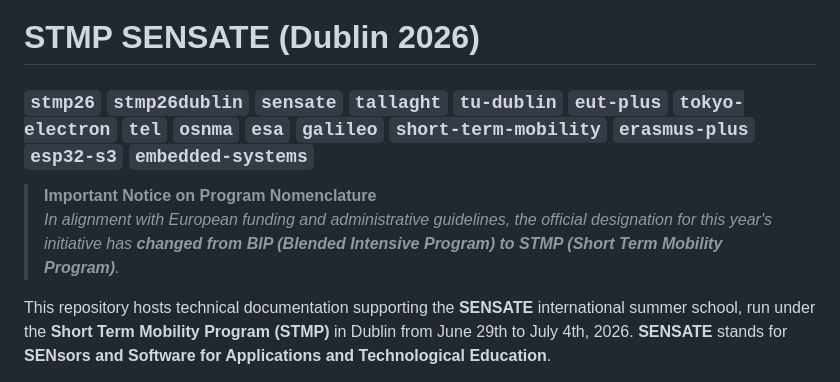
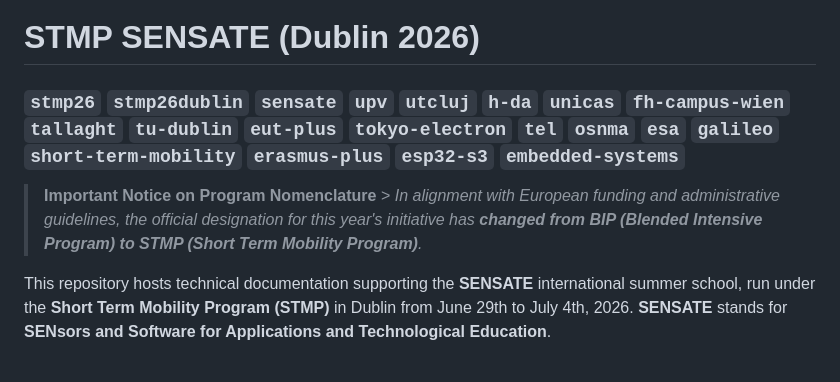
Before and after one commit to gstockiltud/BIP26Dublin, a Markdown page: README.md, the part around one of its changes. GitHub-like rendering.

Commit message:
Update README.md
Added 7th July after event is over to thank everyone,

```diff
--- a/README.md
+++ b/README.md
@@ -1,9 +1,8 @@
 # STMP SENSATE (Dublin 2026)
 
-### `stmp26` `stmp26dublin` `sensate` `tallaght` `tu-dublin` `eut-plus` `tokyo-electron` `tel` `osnma` `esa` `galileo` `short-term-mobility` `erasmus-plus` `esp32-s3` `embedded-systems`
+### `stmp26` `stmp26dublin` `sensate` `upv` `utcluj` `h-da` `unicas` `fh-campus-wien` `tallaght` `tu-dublin` `eut-plus` `tokyo-electron` `tel` `osnma` `esa` `galileo` `short-term-mobility` `erasmus-plus` `esp32-s3` `embedded-systems`
 
-> **Important Notice on Program Nomenclature**
-> *In alignment with European funding and administrative guidelines, the official designation for this year's initiative has **changed from BIP (Blended Intensive Program) to STMP (Short Term Mobility Program)**.*
+> **Important Notice on Program Nomenclature** > *In alignment with European funding and administrative guidelines, the official designation for this year's initiative has **changed from BIP (Blended Intensive Program) to STMP (Short Term Mobility Program)**.*
 
 This repository hosts technical documentation supporting the **SENSATE** international summer school, run under the **Short Term Mobility Program (STMP)** in Dublin from June 29th to July 4th, 2026. **SENSATE** stands for **SENsors and Software for Applications and Technological Education**.
 
```
Also changed, not shown: other parts of README.md (+7 -11 lines).
